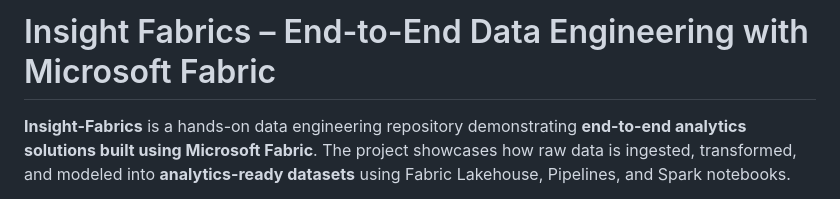
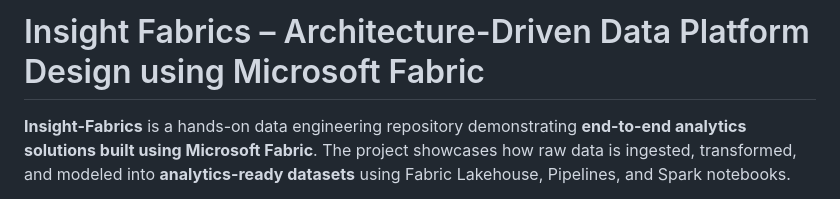
Before and after one commit to Chippy-Ann/Insight-Fabrics, a Markdown page: README.md, the part around the change. GitHub-like rendering.

Commit message:
Revise project title in README
Updated project title to reflect focus on architecture-driven design.

```diff
--- a/README.md
+++ b/README.md
@@ -1,4 +1,4 @@
-# Insight Fabrics – End-to-End Data Engineering with Microsoft Fabric
+# Insight Fabrics – Architecture-Driven Data Platform Design using Microsoft Fabric
 
 **Insight-Fabrics** is a hands-on data engineering repository demonstrating **end-to-end analytics solutions built using Microsoft Fabric**.
 The project showcases how raw data is ingested, transformed, and modeled into **analytics-ready datasets** using Fabric Lakehouse, Pipelines, and Spark notebooks.
```
